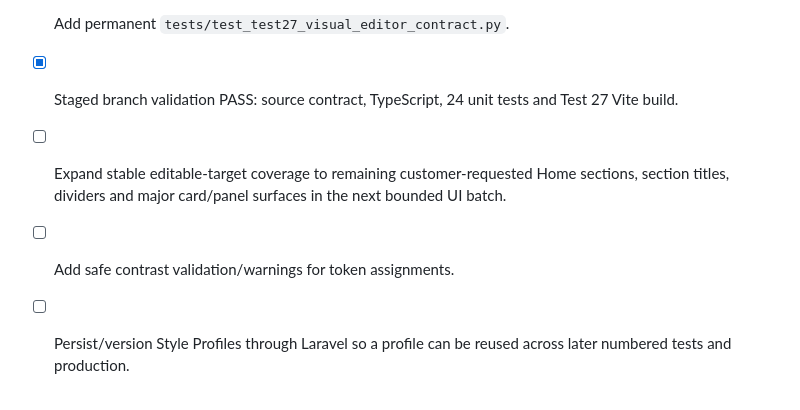
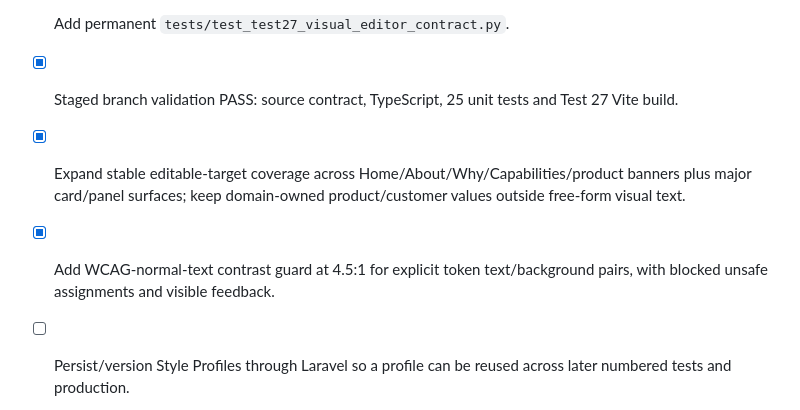
Before and after one commit to motealle/armaghan, a Markdown page: docs/BACKLOG.md, the part around the change. GitHub-like rendering.

Commit message:
docs: mark Test 27 modular editor batch complete

```diff
--- a/docs/BACKLOG.md
+++ b/docs/BACKLOG.md
@@ -87,9 +87,9 @@ Detailed architecture and ranked decisions: `docs/TEST27-VISUAL-EDITOR.md`.
 - [x] Persist a structured style profile plus generated CSS; do not accept arbitrary CSS/HTML/JS input.
 - [x] Isolate Test 27 browser state from Test 26 by moving mutable prototype keys to `armaghan:test27:*`.
 - [x] Add permanent `tests/test_test27_visual_editor_contract.py`.
-- [x] Staged branch validation PASS: source contract, TypeScript, 24 unit tests and Test 27 Vite build.
-- [ ] Expand stable editable-target coverage to remaining customer-requested Home sections, section titles, dividers and major card/panel surfaces in the next bounded UI batch.
-- [ ] Add safe contrast validation/warnings for token assignments.
+- [x] Staged branch validation PASS: source contract, TypeScript, 25 unit tests and Test 27 Vite build.
+- [x] Expand stable editable-target coverage across Home/About/Why/Capabilities/product banners plus major card/panel surfaces; keep domain-owned product/customer values outside free-form visual text.
+- [x] Add WCAG-normal-text contrast guard at 4.5:1 for explicit token text/background pairs, with blocked unsafe assignments and visible feedback.
 - [ ] Persist/version Style Profiles through Laravel so a profile can be reused across later numbered tests and production.
 - [ ] Add explicit profile export/import/version-history UX if backend profile history alone is insufficient.
 - [ ] Promote Test 27 into the mutable launcher only after owner/customer review.
```
